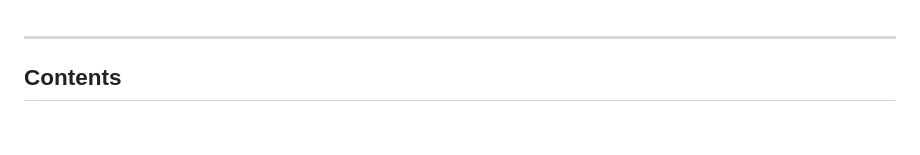
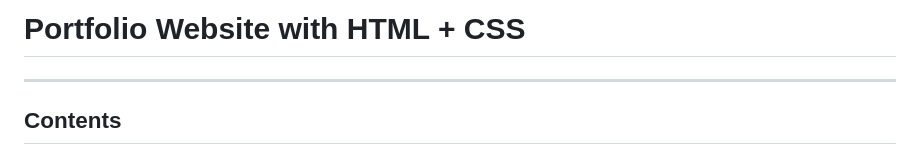
Before and after one commit to ayoung5555/MP_MyWebsite, a Markdown page: README.md, the part around the change. Rendered like a GitHub page; blank space fills up the shorter version.

Commit message:
title :)

```diff
--- a/README.md
+++ b/README.md
@@ -1,3 +1,4 @@
+# Portfolio Website with HTML + CSS
 ***
 ## Contents
 - Tutorial without a code editor
```
